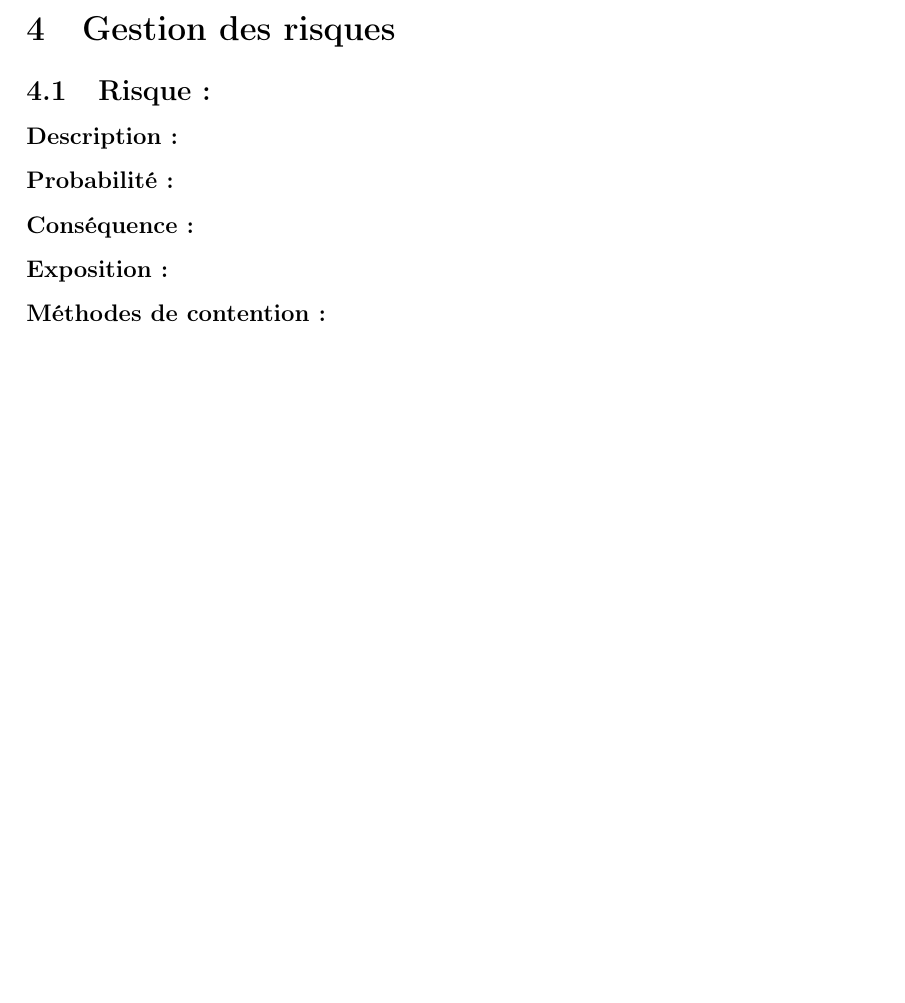
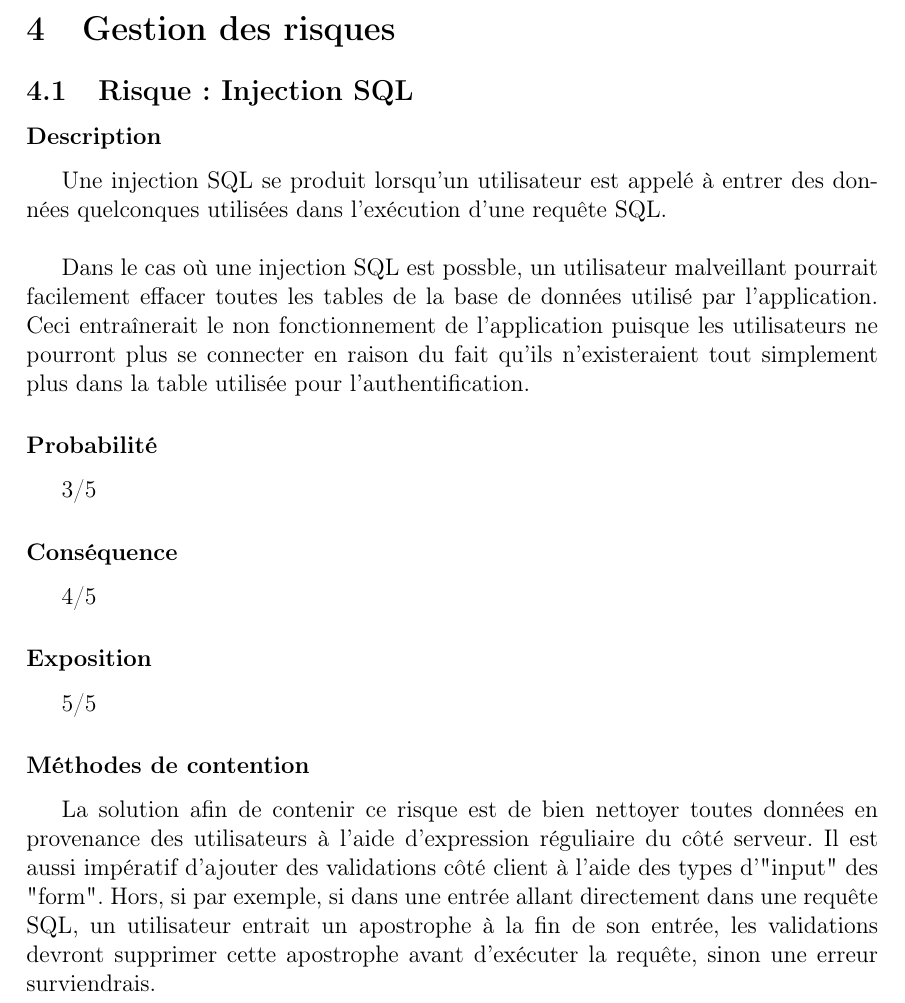
Before and after one commit to jlcyruqac-cours/projet-conception-schedule_web_scraper, a LaTeX document (docs/plan_projet.tex): part of page 7 of 8, cut so that both start at the same text, the shorter picture padded with empty space. Compiled offline with pdfLaTeX.

Commit message:
Added one risk and his description

```diff
--- a/docs/plan_projet.tex
+++ b/docs/plan_projet.tex
@@ -280,17 +280,40 @@ Aucune ressources matérielle particulière ne sera nécessaire puisque le déve
 
 % TODO Ajouter les risques trouves dans le devoir?
 
-\subsection{Risque :}
+\subsection{Risque : Injection SQL}
 
-\subsubsection*{Description :}
+\subsubsection*{Description}
 
-\subsubsection*{Probabilité :}
+Une injection SQL se produit lorsqu'un utilisateur est appelé à entrer des données quelconques
+utilisées dans l'exécution d'une requête SQL. \\
 
-\subsubsection*{Conséquence :}
+Dans le cas où une injection SQL est possble, un utilisateur malveillant pourrait
+facilement effacer toutes les tables de la base de données utilisé par l'application.
+Ceci entraînerait le non fonctionnement de l'application puisque les utilisateurs
+ne pourront plus se connecter en raison du fait qu'ils n'existeraient tout simplement
+plus dans la table utilisée pour l'authentification.
 
-\subsubsection*{Exposition :}
+\subsubsection*{Probabilité}
 
-\subsubsection*{Méthodes de contention :}
+3/5
+
+\subsubsection*{Conséquence}
+
+4/5
+
+\subsubsection*{Exposition}
+
+5/5
+
+\subsubsection*{Méthodes de contention}
+
+La solution afin de contenir ce risque est de bien nettoyer toutes données en provenance
+des utilisateurs à l'aide d'expression réguliaire du côté serveur. Il est
+aussi impératif d'ajouter des validations côté client à l'aide des types
+d'"input" des "form". Hors, si par exemple, si dans une entrée allant directement
+dans une requête SQL, un utilisateur entrait un apostrophe à la fin de son entrée,
+les validations devront supprimer cette apostrophe avant d'exécuter la requête, sinon
+une erreur surviendrais.
 
 \newpage
 
```
